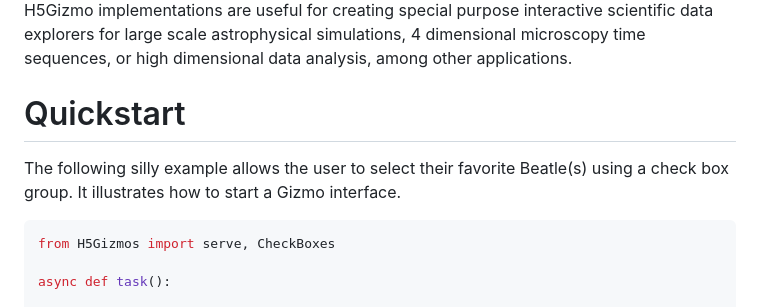
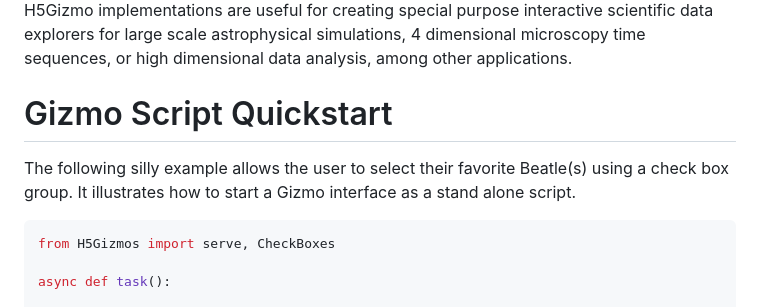
Before and after one commit to AaronWatters/H5Gizmos, a Markdown page: doc/README.md, the part around one of its changes. GitHub-like rendering.

````diff
--- a/doc/README.md
+++ b/doc/README.md
@@ -20,10 +20,10 @@ to the child or from the child back to the parent. H5Gizmo implementations are u
 data explorers for large scale astrophysical simulations, 4 dimensional microscopy time sequences, or high dimensional data analysis,
 among other applications.
 
-# Quickstart
+# Gizmo Script Quickstart
 
 The following silly example allows the user to select their favorite Beatle(s)
-using a check box group.  It illustrates how to start a Gizmo interface.
+using a check box group.  It illustrates how to start a Gizmo interface as a stand alone script.
 
 ```Python
 from H5Gizmos import serve, CheckBoxes
````
Also changed, not shown: other parts of doc/README.md (+28 -0 lines), doc/ipython.png (added), 1 other file.
